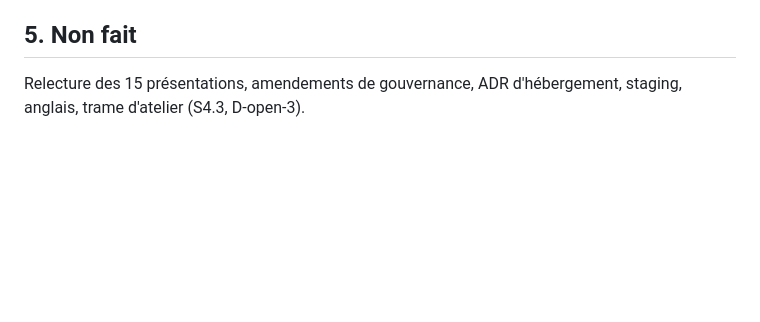
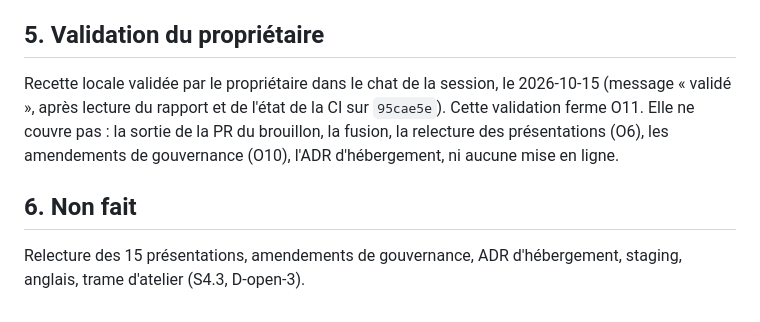
Before and after one commit to libre-ai/project-website, a Markdown page: docs/recette/2026-10-15-recette-locale.md, the part around the change. GitHub-like rendering; blank space fills up the shorter version.

Commit message:
docs(recette): record the owner's validation of the local acceptance (O11)
The owner validated the local acceptance in the session chat on
2026-10-15, after reading the report and the CI state on 95cae5e. The
report states what that validation does not cover: leaving draft,
merging, presentation review (O6), governance amendments (O10), the
hosting ADR and any publication.

Claude-Session: https://claude.ai/code/session_01GLHLJVbgh2HUckXCNtpmQy
Signed-off-by: Constantin Jais <74049135+constantin-jais@users.noreply.github.com>

```diff
--- a/docs/recette/2026-10-15-recette-locale.md
+++ b/docs/recette/2026-10-15-recette-locale.md
@@ -87,7 +87,15 @@ la fenêtre sur la capture.
 10. Une dépendance de composition reste requise : `node_modules` pointe vers une composition
     locale (`file:../project-governance` dans `package.json`).
 
-## 5. Non fait
+## 5. Validation du propriétaire
+
+Recette locale validée par le propriétaire dans le chat de la session, le 2026-10-15 (message
+« validé », après lecture du rapport et de l'état de la CI sur `95cae5e`). Cette validation
+ferme O11. Elle ne couvre pas : la sortie de la PR du brouillon, la fusion, la relecture des
+présentations (O6), les amendements de gouvernance (O10), l'ADR d'hébergement, ni aucune mise en
+ligne.
+
+## 6. Non fait
 
 Relecture des 15 présentations, amendements de gouvernance, ADR d'hébergement, staging, anglais,
 trame d'atelier (S4.3, D-open-3).
```
